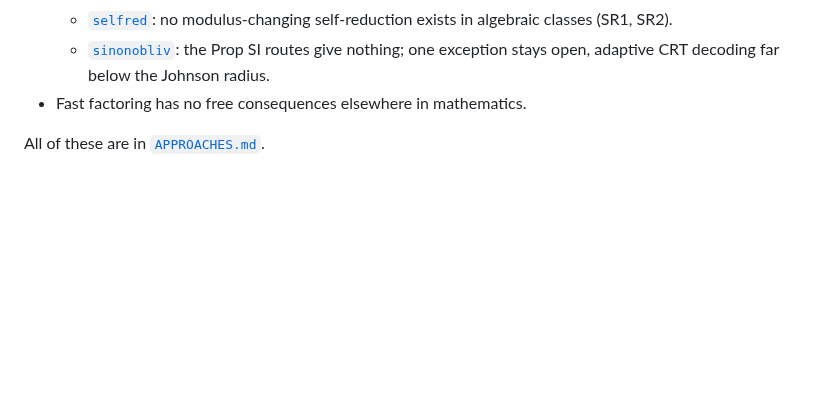
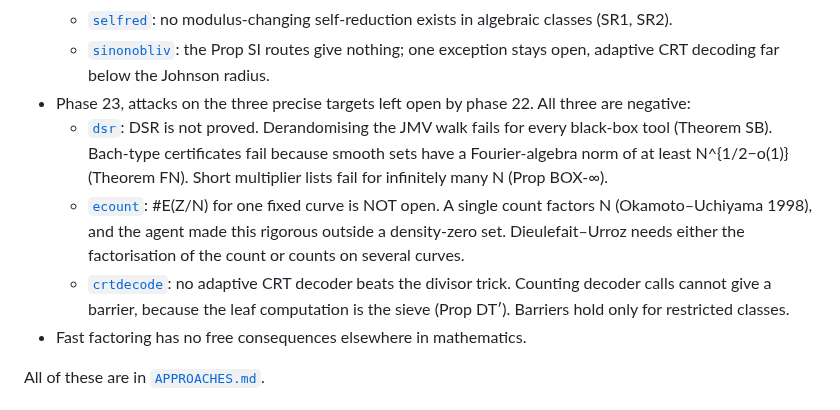
Before and after one commit to kasper0406/factoring-connection, a Markdown page: README.md, the part around the change. Rendered like a GitHub page; blank space fills up the shorter version.

Commit message:
README: phase 23 barriers (dsr, ecount, crtdecode)
Co-Authored-By: Claude Opus 5.5 <noreply@anthropic.com>

```diff
--- a/README.md
+++ b/README.md
@@ -70,6 +70,10 @@ Weakest link: the relation-supply chain, i.e. LD*, L2_fam and Lemma 8.5′. Lemm
   - [`zroute`](notes/zroute_results.md): deterministic subexponential factoring under ERH reduces to one constructive lemma, DSR (Theorem DZ). Everything else is proved: XK-Z, Prop PIN, rank forced deterministically.
   - [`selfred`](notes/selfred_results.md): no modulus-changing self-reduction exists in algebraic classes (SR1, SR2).
   - [`sinonobliv`](notes/sinonobliv_results.md): the Prop SI routes give nothing; one exception stays open, adaptive CRT decoding far below the Johnson radius.
+- Phase 23, attacks on the three precise targets left open by phase 22. All three are negative:
+  - [`dsr`](notes/dsr_results.md): DSR is not proved. Derandomising the JMV walk fails for every black-box tool (Theorem SB). Bach-type certificates fail because smooth sets have a Fourier-algebra norm of at least N^{1/2−o(1)} (Theorem FN). Short multiplier lists fail for infinitely many N (Prop BOX-∞).
+  - [`ecount`](notes/ecount_results.md): #E(Z/N) for one fixed curve is NOT open. A single count factors N (Okamoto–Uchiyama 1998), and the agent made this rigorous outside a density-zero set. Dieulefait–Urroz needs either the factorisation of the count or counts on several curves.
+  - [`crtdecode`](notes/crtdecode_results.md): no adaptive CRT decoder beats the divisor trick. Counting decoder calls cannot give a barrier, because the leaf computation is the sieve (Prop DT′). Barriers hold only for restricted classes.
 - Fast factoring has no free consequences elsewhere in mathematics.
 
 All of these are in [`APPROACHES.md`](APPROACHES.md).
```
